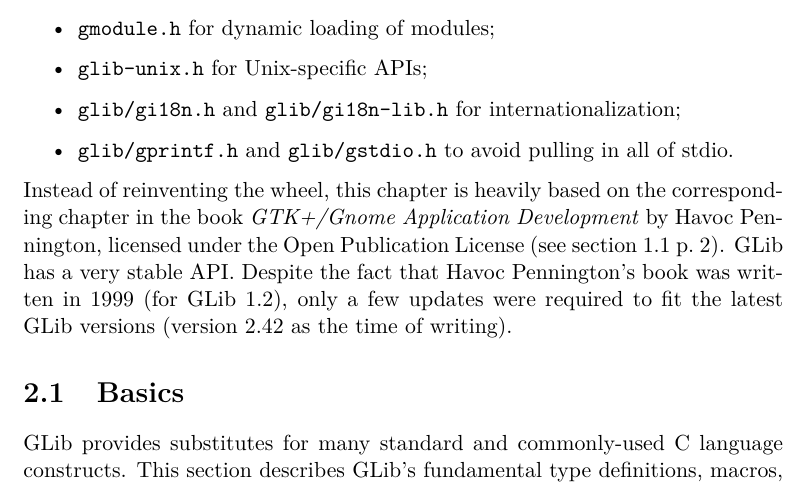
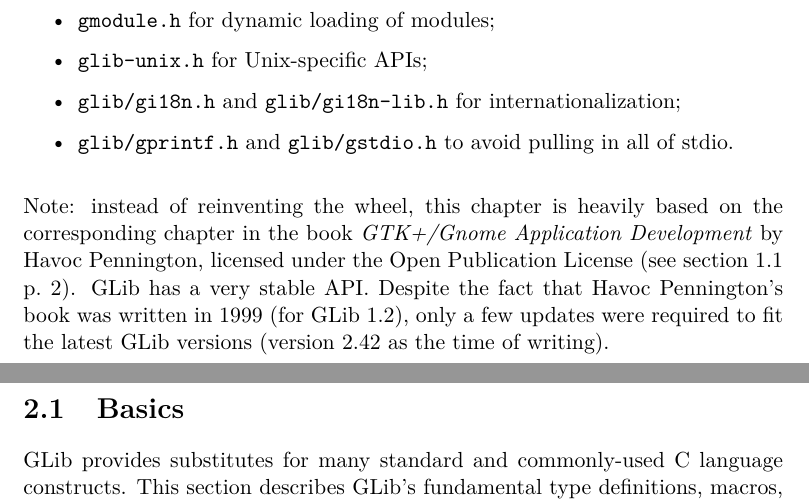
Before and after one commit to gdev-technology/glib-gtk-learning, a LaTeX document (src/main.tex, which reads src/glib.tex): part of page 8 of 22 before the commit and two parts of pages 8 and 9 of 22 after it, the two joined at a grey line, cut so that both start at the same text. Compiled offline with pdfLaTeX.

Commit message:
glib: better separate the note about GGAD from the contents

```diff
--- a/src/glib.tex
+++ b/src/glib.tex
@@ -15,7 +15,8 @@
   \item \header{glib/gprintf.h} and \header{glib/gstdio.h} to avoid pulling in all of stdio.
 \end{itemize}
 
-Instead of reinventing the wheel, this chapter is heavily based on the corresponding chapter in the book \emph{GTK+/Gnome Application Development} by Havoc Pennington, licensed under the Open Publication License (see section~\ref{intro-license} p.~\pageref{intro-license}). GLib has a very stable API. Despite the fact that Havoc Pennington's book was written in 1999 (for GLib~1.2), only a few updates were required to fit the latest GLib versions (version~2.42 as the time of writing).
+\bigskip
+Note: instead of reinventing the wheel, this chapter is heavily based on the corresponding chapter in the book \emph{GTK+/Gnome Application Development} by Havoc Pennington, licensed under the Open Publication License (see section~\ref{intro-license} p.~\pageref{intro-license}). GLib has a very stable API. Despite the fact that Havoc Pennington's book was written in 1999 (for GLib~1.2), only a few updates were required to fit the latest GLib versions (version~2.42 as the time of writing).
 
 \section{Basics}
 
```
